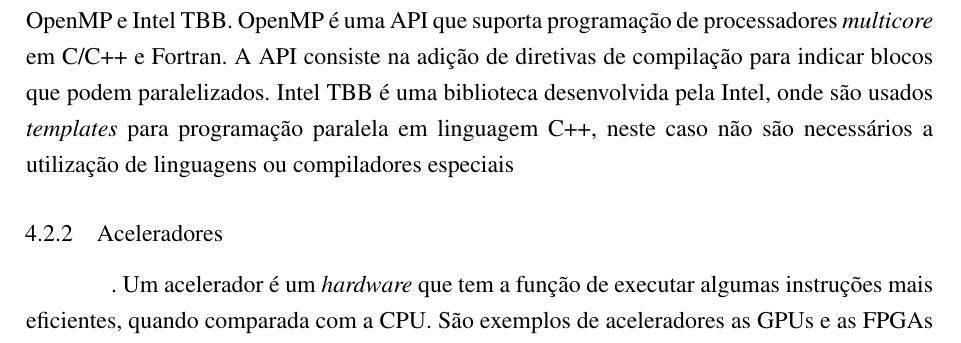
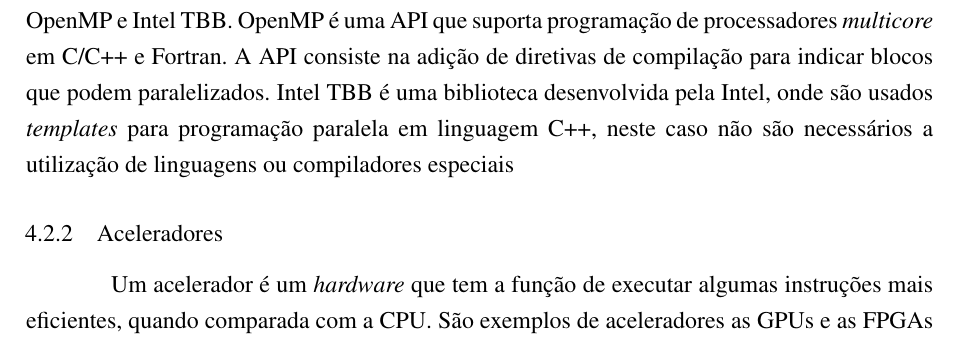
Before and after one commit to GabrielGriseli/pcc, a LaTeX thesis (Projeto/mlima-tcc.tex, which reads Projeto/text-elements/textuais/desenvolvimento/ref-teorico.tex): part of page 10 of 14, cut so that both start at the same text. Compiled offline with pdfLaTeX.

Commit message:
retirada pontuação indevida

```diff
--- a/Projeto/text-elements/textuais/desenvolvimento/ref-teorico.tex
+++ b/Projeto/text-elements/textuais/desenvolvimento/ref-teorico.tex
@@ -41,7 +41,7 @@
 Intel TBB é uma biblioteca desenvolvida pela Intel, onde são usados \textit{templates} para programação paralela em linguagem C++,
 neste caso não são necessários a utilização de linguagens ou compiladores especiais
 
-\subsection{Aceleradores}.
+\subsection{Aceleradores}
 Um acelerador é um \textit{hardware} que tem a função de executar algumas instruções mais eficientes,
 quando comparada com a CPU. São exemplos de aceleradores as GPUs e as FPGAs \cite{kindratenko2010high}.
 
```
